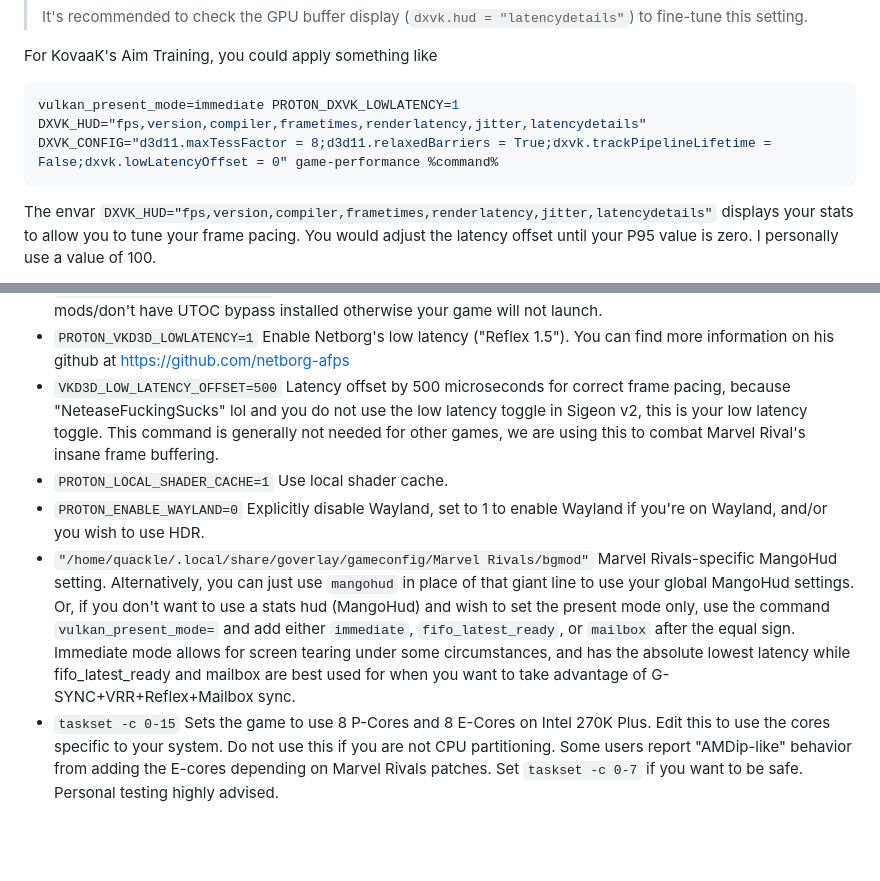
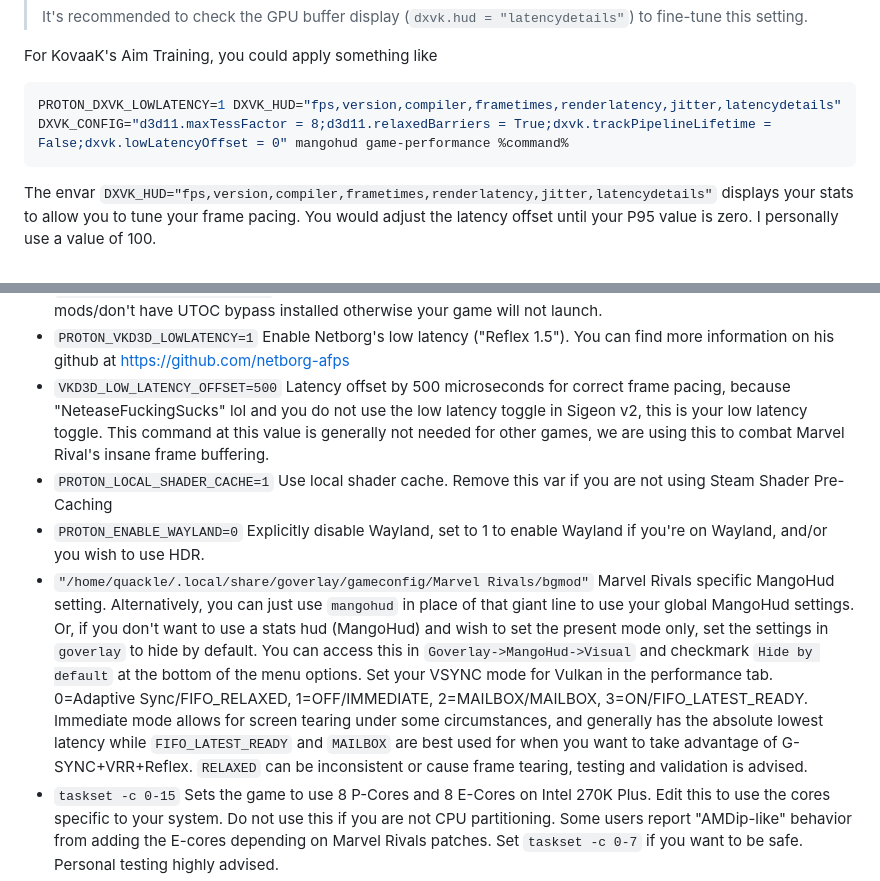
Before and after one commit to Quackle-FPS/Competitive-Linux-Gaming-Guide, a Markdown page: README.md, 2 parts joined by grey strips. Drawn GitHub-style; blank space fills up the shorter version.

````diff
--- a/README.md
+++ b/README.md
@@ -580,7 +580,7 @@ From Netborg's dxvk github,
 
 For KovaaK's Aim Training, you could apply something like
 ```sh
-vulkan_present_mode=immediate PROTON_DXVK_LOWLATENCY=1 DXVK_HUD="fps,version,compiler,frametimes,renderlatency,jitter,latencydetails" DXVK_CONFIG="d3d11.maxTessFactor = 8;d3d11.relaxedBarriers = True;dxvk.trackPipelineLifetime = False;dxvk.lowLatencyOffset = 0" game-performance %command%
+PROTON_DXVK_LOWLATENCY=1 DXVK_HUD="fps,version,compiler,frametimes,renderlatency,jitter,latencydetails" DXVK_CONFIG="d3d11.maxTessFactor = 8;d3d11.relaxedBarriers = True;dxvk.trackPipelineLifetime = False;dxvk.lowLatencyOffset = 0" mangohud game-performance %command%
 ```
 
 The envar `DXVK_HUD="fps,version,compiler,frametimes,renderlatency,jitter,latencydetails"` displays your stats to allow you to tune your frame pacing. You would adjust the latency offset until your P95 value is zero. I personally use a value of 100.
@@ -631,10 +678,10 @@ Explanation of each launch command for Marvel Rivals:
 - `DXVK_NVAPI_DRS_NGX_DLSS_SR_OVERRIDE_RENDER_PRESET_SELECTION=render_preset_l` Force DLSS preset to model L. If you are on Nvidia 3000 series, preset K may perform better: `DXVK_NVAPI_DRS_NGX_DLSS_SR_OVERRIDE_RENDER_PRESET_SELECTION=render_preset_k`
 - `WINEDLLOVERRIDES="dsound=n"` Enable loading UTOC bypass if you use mods, remove this var if you're not using mods/don't have UTOC bypass installed otherwise your game will not launch.
 - `PROTON_VKD3D_LOWLATENCY=1` Enable Netborg's low latency ("Reflex 1.5"). You can find more information on his github at https://github.com/netborg-afps
-- `VKD3D_LOW_LATENCY_OFFSET=500` Latency offset by 500 microseconds for correct frame pacing, because "NeteaseFuckingSucks" lol and you do not use the low latency toggle in Sigeon v2, this is your low latency toggle. This command is generally not needed for other games, we are using this to combat Marvel Rival's insane frame buffering.
-- `PROTON_LOCAL_SHADER_CACHE=1` Use local shader cache.
+- `VKD3D_LOW_LATENCY_OFFSET=500` Latency offset by 500 microseconds for correct frame pacing, because "NeteaseFuckingSucks" lol and you do not use the low latency toggle in Sigeon v2, this is your low latency toggle. This command at this value is generally not needed for other games, we are using this to combat Marvel Rival's insane frame buffering.
+- `PROTON_LOCAL_SHADER_CACHE=1` Use local shader cache. Remove this var if you are not using Steam Shader Pre-Caching
 - `PROTON_ENABLE_WAYLAND=0` Explicitly disable Wayland, set to 1 to enable Wayland if you're on Wayland, and/or you wish to use HDR.
-- `"/home/quackle/.local/share/goverlay/gameconfig/Marvel Rivals/bgmod"` Marvel Rivals-specific MangoHud setting. Alternatively, you can just use `mangohud` in place of that giant line to use your global MangoHud settings. Or, if you don't want to use a stats hud (MangoHud) and wish to set the present mode only, use the command `vulkan_present_mode=` and add either `immediate`, `fifo_latest_ready`, or `mailbox` after the equal sign. Immediate mode allows for screen tearing under some circumstances, and has the absolute lowest latency while fifo_latest_ready and mailbox are best used for when you want to take advantage of G-SYNC+VRR+Reflex+Mailbox sync.
+- `"/home/quackle/.local/share/goverlay/gameconfig/Marvel Rivals/bgmod"` Marvel Rivals specific MangoHud setting. Alternatively, you can just use `mangohud` in place of that giant line to use your global MangoHud settings. Or, if you don't want to use a stats hud (MangoHud) and wish to set the present mode only, set the settings in `goverlay` to hide by default. You can access this in `Goverlay->MangoHud->Visual` and checkmark `Hide by default` at the bottom of the menu options. Set your VSYNC mode for Vulkan in the performance tab. 0=Adaptive Sync/FIFO_RELAXED, 1=OFF/IMMEDIATE, 2=MAILBOX/MAILBOX, 3=ON/FIFO_LATEST_READY. Immediate mode allows for screen tearing under some circumstances, and generally has the absolute lowest latency while `FIFO_LATEST_READY` and `MAILBOX` are best used for when you want to take advantage of G-SYNC+VRR+Reflex. `RELAXED` can be inconsistent or cause frame tearing, testing and validation is advised.
 - `taskset -c 0-15` Sets the game to use 8 P-Cores and 8 E-Cores on Intel 270K Plus. Edit this to use the cores specific to your system. Do not use this if you are not CPU partitioning. Some users report "AMDip-like" behavior from adding the E-cores depending on Marvel Rivals patches. Set `taskset -c 0-7` if you want to be safe. Personal testing highly advised.
 - `game-performance` Toggle gaming profile of sched-ext, increase game weight and priority, shut off and prevent power saving features, such as monitor dimming/sleep, accidental shutdown.
 - `%command%` Runs the above environment variables.
````
Also changed, not shown: other parts of README.md (+69 -9 lines).
